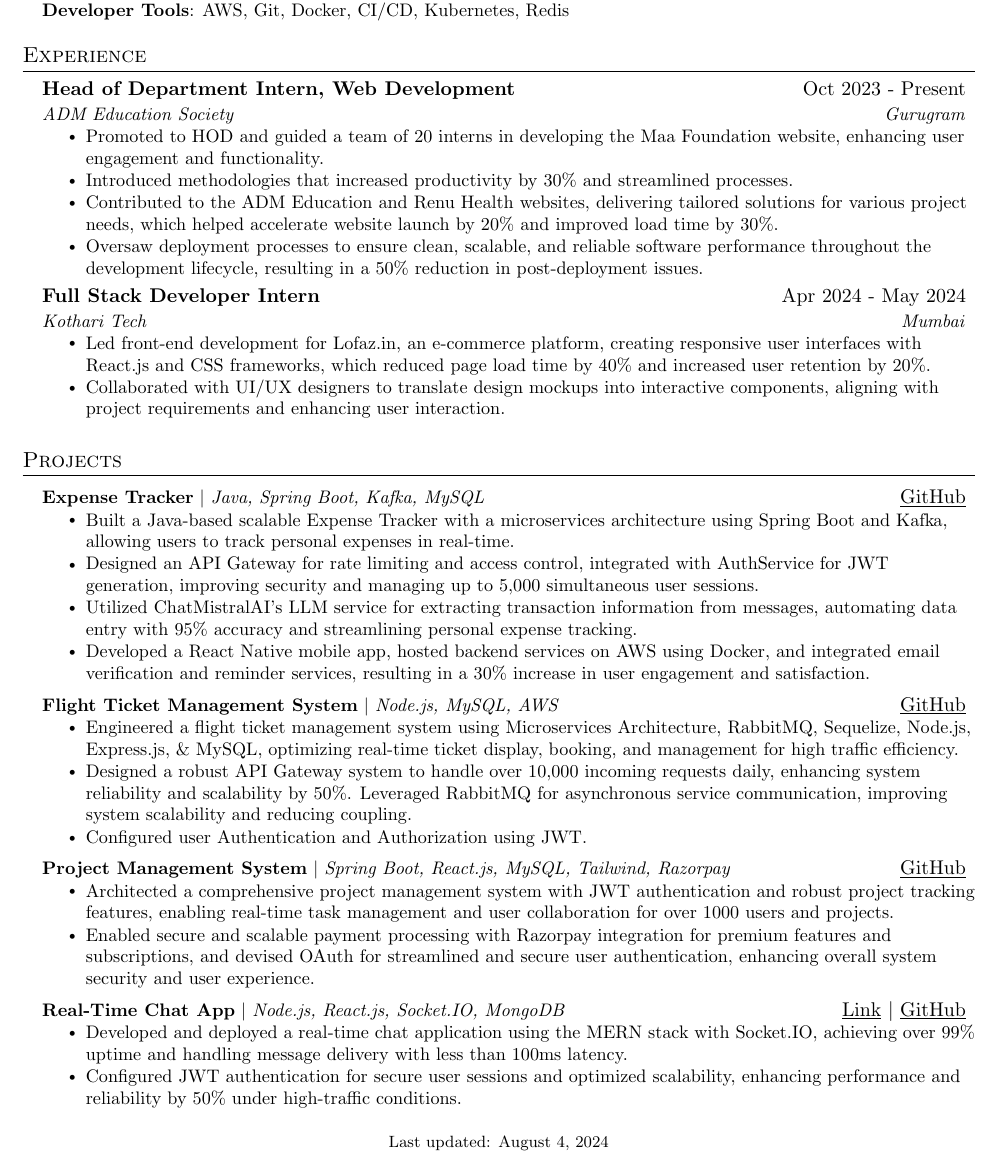
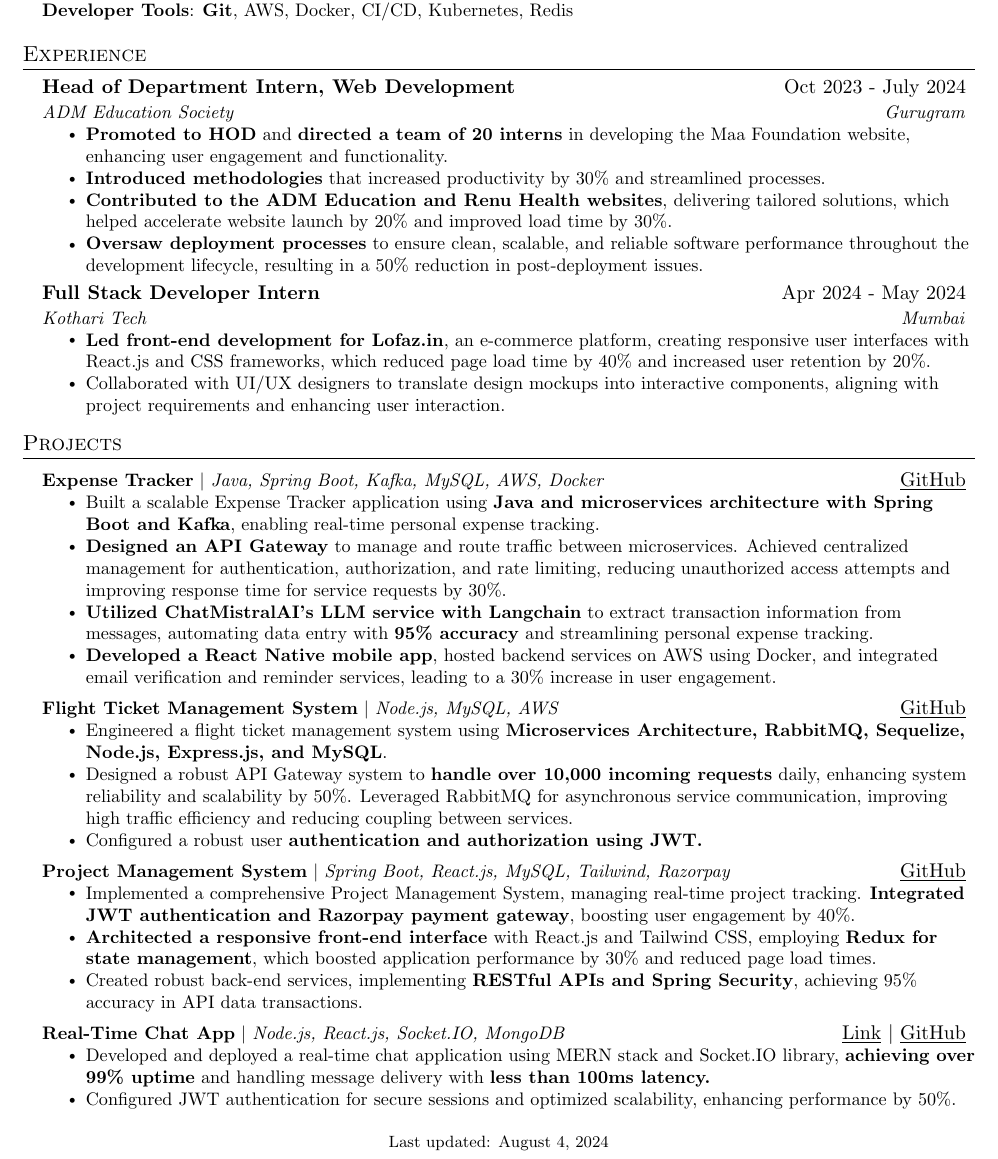
Before and after one commit to ubednama/resume, a LaTeX CV (resume.tex): part of the page, cut so that both start at the same text. Compiled offline with pdfLaTeX.

Commit message:
Update resume.tex

```diff
--- a/resume.tex
+++ b/resume.tex
@@ -129,66 +129,70 @@
 \noindent\section*{Skills}
  \begin{itemize}[leftmargin=0.15in, label={}]
     \small{\item{
-     \textbf{Programming Languages}{: JavaScript, Java, Python, C++, SQL} \\
-     \textbf{Frameworks/Libraries}{: React.js, Node.js, Spring Boot, Kafka, RabbitMQ, RESTful API, gRPC, MVC, Jenkins} \\
-     \textbf{Developer Tools}{: AWS, Git, Docker, CI/CD, Kubernetes, Redis}
+     \textbf{Programming Languages}{: \textbf{JavaScript}, \textbf{Java}, Python, C++, \textbf{SQL}} \\
+     \textbf{Frameworks/Libraries}{: \textbf{React.js}, \textbf{Node.js}, Spring Boot, Kafka, RabbitMQ, RESTful API, gRPC, MVC, Jenkins} \\
+     \textbf{Developer Tools}{: \textbf{Git}, AWS, Docker, CI/CD, Kubernetes, Redis}
     }}
  \end{itemize}
 
- \vspace{-7pt}
+\vspace{-7pt}
 
 %-----------EXPERIENCE-----------
 \section*{Experience}
     \begin{itemize}[leftmargin=0.15in, label={}]
         \resumeSubheading
-          {Head of Department Intern, Web Development}{Oct 2023 - Present}{ADM Education Society}{Gurugram}
+          {Head of Department Intern, Web Development}{Oct 2023 - July 2024}{ADM Education Society}{Gurugram}
           \resumeItemListStart
-            \resumeItem{Promoted to HOD and guided a team of 20 interns in developing the Maa Foundation website, enhancing user engagement and functionality.}
-            \resumeItem{Introduced methodologies that increased productivity by 30\% and streamlined processes.}
-            \resumeItem{Contributed to the ADM Education and Renu Health websites, delivering tailored solutions for various project needs, which helped accelerate website launch by 20\% and improved load time by 30\%.}
-            \resumeItem{Oversaw deployment processes to ensure clean, scalable, and reliable software performance throughout the development lifecycle, resulting in a 50\% reduction in post-deployment issues.}
+            \resumeItem{\textbf{Promoted to HOD} and \textbf{directed a team of 20 interns} in developing the Maa Foundation website, enhancing user engagement and functionality.}
+            \resumeItem{\textbf{Introduced methodologies} that increased productivity by 30\% and streamlined processes.}
+            \resumeItem{\textbf{Contributed to the ADM Education and Renu Health websites}, delivering tailored solutions, which helped accelerate website launch by 20\% and improved load time by 30\%.}
+            \resumeItem{\textbf{Oversaw deployment processes} to ensure clean, scalable, and reliable software performance throughout the development lifecycle, resulting in a 50\% reduction in post-deployment issues.}
           \resumeItemListEnd
 
         \resumeSubheading
           {Full Stack Developer Intern}{Apr 2024 - May 2024}{Kothari Tech}{Mumbai}
           \resumeItemListStart
-            \resumeItem{Led front-end development for Lofaz.in, an e-commerce platform, creating responsive user interfaces with React.js and CSS frameworks, which reduced page load time by 40\% and increased user retention by 20\%.}
+            \resumeItem{\textbf{Led front-end development for Lofaz.in}, an e-commerce platform, creating responsive user interfaces with React.js and CSS frameworks, which reduced page load time by 40\% and increased user retention by 20\%.}
             \resumeItem{Collaborated with UI/UX designers to translate design mockups into interactive components, aligning with project requirements and enhancing user interaction.}
           \resumeItemListEnd
     \end{itemize}
 
+\vspace{-7pt}
 
 %-----------PROJECTS-----------
 \noindent\section*{Projects}
     \begin{itemize}[leftmargin=0.15in, label={}]
     \resumeProjectHeading
-        {\textbf{Expense Tracker} $|$ \emph{Java, Spring Boot, Kafka, MySQL}}{\href{https://github.com/ubednama/Expense-Tracker-Authservice}{\underline{GitHub}}}
+        {\textbf{Expense Tracker} $|$ \emph{Java, Spring Boot, Kafka, MySQL, AWS, Docker}}{\href{https://github.com/ubednama/Expense-Tracker-Authservice}{\underline{GitHub}}}
             \resumeItemListStart
-                \resumeItem{Built a Java-based scalable Expense Tracker with a microservices architecture using Spring Boot and Kafka, allowing users to track personal expenses in real-time.}
-                \resumeItem{Designed an API Gateway for rate limiting and access control, integrated with AuthService for JWT generation, improving security and managing up to 5,000 simultaneous user sessions.}
-                \resumeItem{Utilized ChatMistralAI’s LLM service for extracting transaction information from messages, automating data entry with 95\% accuracy and streamlining personal expense tracking.}
-                \resumeItem{Developed a React Native mobile app, hosted backend services on AWS using Docker, and integrated email verification and reminder services, resulting in a 30\% increase in user engagement and satisfaction.}
+                \resumeItem{Built a scalable Expense Tracker application using \textbf{Java and microservices architecture with Spring Boot and Kafka}, enabling real-time personal expense tracking.}
+                \resumeItem{\textbf{Designed an API Gateway} to manage and route traffic between microservices. Achieved centralized
+management for authentication, authorization, and rate limiting, reducing unauthorized access attempts and
+improving response time for service requests by 30\%.}
+                \resumeItem{\textbf{Utilized ChatMistralAI’s LLM service with Langchain} to extract transaction information from messages, automating data entry with \textbf{95\% accuracy} and streamlining personal expense tracking.}
+                \resumeItem{\textbf{Developed a React Native mobile app}, hosted backend services on AWS using Docker, and integrated email verification and reminder services, leading to a 30\% increase in user engagement.}
             \resumeItemListEnd
 
     \resumeProjectHeading
       {\textbf{Flight Ticket Management System} $|$ \emph{Node.js, MySQL, AWS}}{\href{https://github.com/ubednama/Flights-Service} {\underline{GitHub}}}
       \resumeItemListStart
-        \resumeItem{Engineered a flight ticket management system using Microservices Architecture, RabbitMQ, Sequelize, Node.js, Express.js, \& MySQL, optimizing real-time ticket display, booking, and management for high traffic efficiency.}
-        \resumeItem{Designed a robust API Gateway system to handle over 10,000 incoming requests daily, enhancing system reliability and scalability by 50\%. Leveraged RabbitMQ for asynchronous service communication, improving system scalability and reducing coupling.}
-        \resumeItem{Configured user Authentication and Authorization using JWT.}
+        \resumeItem{Engineered a flight ticket management system using \textbf{Microservices Architecture, RabbitMQ, Sequelize, Node.js, Express.js, and MySQL}.}
+        \resumeItem{Designed a robust API Gateway system to \textbf{handle over 10,000 incoming requests} daily, enhancing system reliability and scalability by 50\%. Leveraged RabbitMQ for asynchronous service communication, improving high traffic efficiency and reducing coupling between services.}
+        \resumeItem{Configured a robust user \textbf{authentication and authorization using JWT.}}
       \resumeItemListEnd
 
   \resumeProjectHeading
       {\textbf{Project Management System} $|$ \emph{Spring Boot, React.js, MySQL, Tailwind, Razorpay}}{\href{https://github.com/ubednama/Project-Management-System}{\underline{GitHub}}}
       \resumeItemListStart
-        \resumeItem{Architected a comprehensive project management system with JWT authentication and robust project tracking features, enabling real-time task management and user collaboration for over 1000 users and projects.}
-        \resumeItem{Enabled secure and scalable payment processing with Razorpay integration for premium features and subscriptions, and devised OAuth for streamlined and secure user authentication, enhancing overall system security and user experience.}
+        \resumeItem{Implemented a comprehensive Project Management System, managing real-time project tracking. \textbf{Integrated JWT authentication and Razorpay payment gateway}, boosting user engagement by 40\%.}
+        \resumeItem{\textbf{Architected a responsive front-end interface} with React.js and Tailwind CSS, employing \textbf{Redux for state management}, which boosted application performance by 30\% and reduced page load times.}
+        \resumeItem{Created robust back-end services, implementing \textbf{RESTful APIs and Spring Security}, achieving 95\% accuracy in API data transactions.}
       \resumeItemListEnd
 \resumeProjectHeading
     {\textbf{Real-Time Chat App} $|$ \emph{Node.js, React.js, Socket.IO, MongoDB}}{\hfill \href{https://chat-app-uwfk.onrender.com/}{\underline{Link}} \textbar{} \href{https://github.com/ubednama/chat-app}{\underline{GitHub}}}
     \resumeItemListStart
-        \resumeItem{Developed and deployed a real-time chat application using the MERN stack with Socket.IO, achieving over 99\% uptime and handling message delivery with less than 100ms latency.}
-        \resumeItem{Configured JWT authentication for secure user sessions and optimized scalability, enhancing performance and reliability by 50\% under high-traffic conditions.}
+        \resumeItem{Developed and deployed a real-time chat application using MERN stack and Socket.IO library, \textbf{achieving over 99\% uptime} and handling message delivery with \textbf{less than 100ms latency.}}
+        \resumeItem{Configured JWT authentication for secure sessions and optimized scalability, enhancing performance by 50\%.}
     \resumeItemListEnd
     \end{itemize}
 
```
